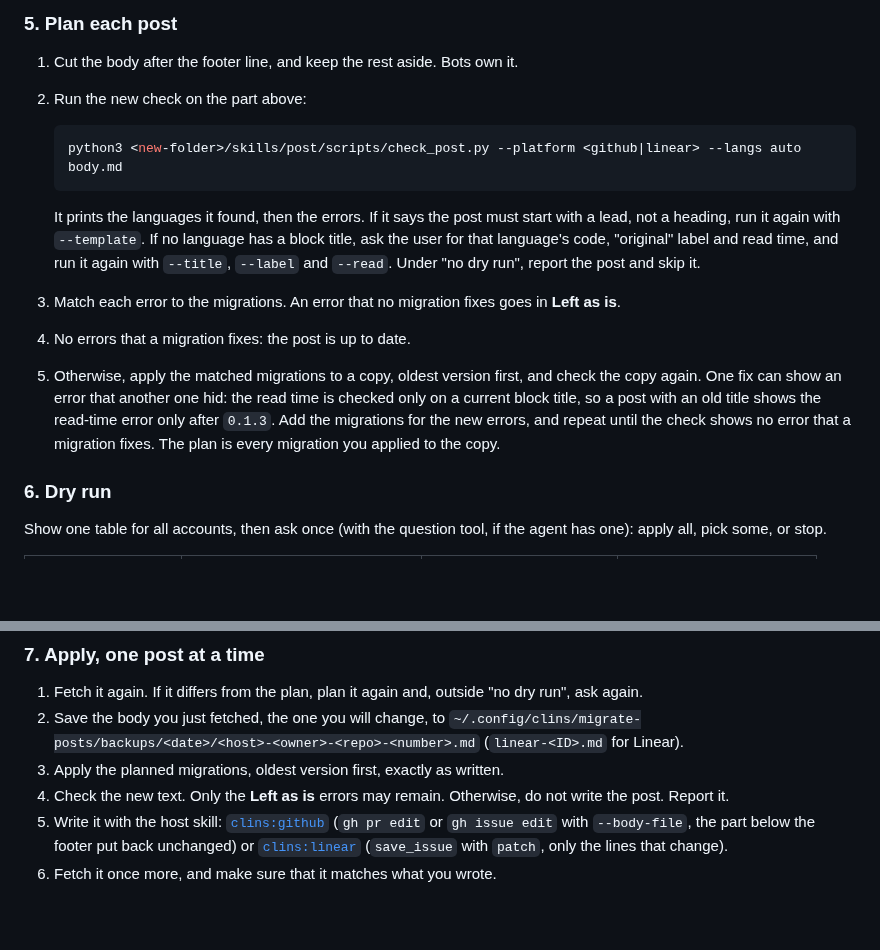
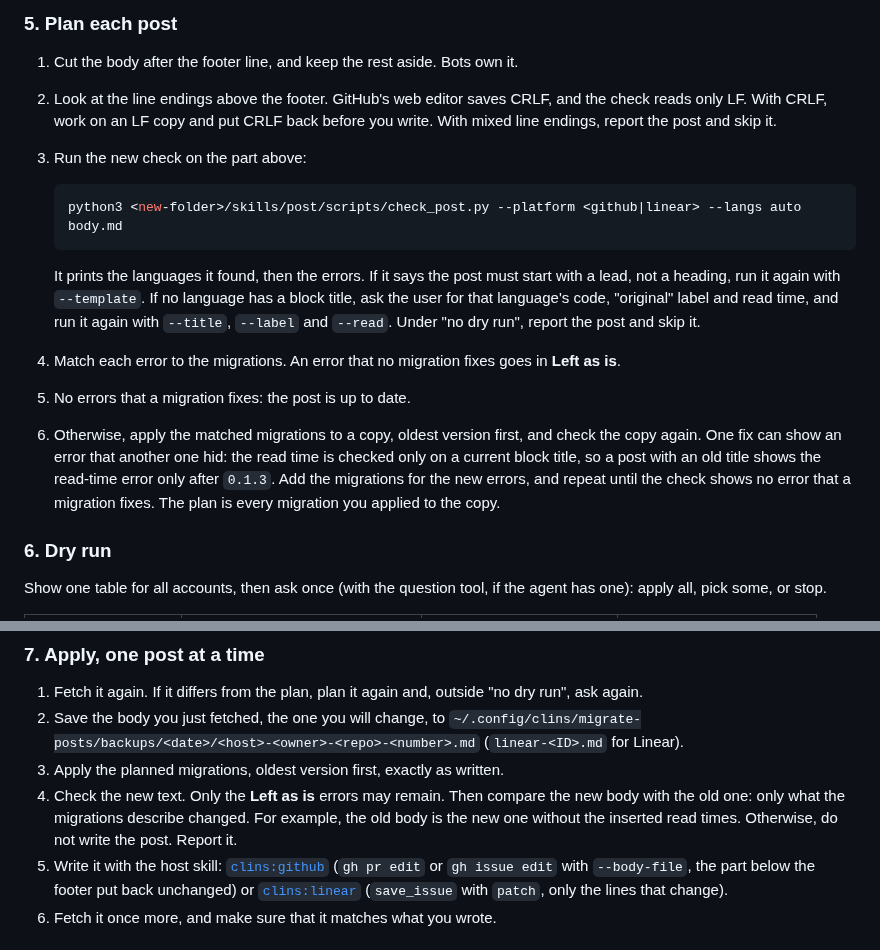
Before and after one commit to clins1994/skills, a Markdown page: skills/migrate-posts/SKILL.md, 2 parts joined by grey strips. Rendered like a GitHub page; blank space fills up the shorter version.

Commit message:
migrate-posts: handle CRLF bodies and diff the change before writing
A real run found that bodies saved in GitHub's web editor use CRLF
above the footer, and check_post.py's block patterns only match LF.
Plan on an LF copy and put CRLF back before writing; skip a post with
mixed line endings. Before writing, compare the new body with the old
one so only what the migrations describe changed.

Co-Authored-By: Claude Opus 5.5 <noreply@anthropic.com>

````diff
--- a/skills/migrate-posts/SKILL.md
+++ b/skills/migrate-posts/SKILL.md
@@ -71,16 +71,17 @@ Fetch each body (`gh pr view <url> --json body -q .body`, `gh issue view`, or `g
 ### 5. Plan each post
 
 1. Cut the body after the footer line, and keep the rest aside. Bots own it.
-2. Run the new check on the part above:
+2. Look at the line endings above the footer. GitHub's web editor saves CRLF, and the check reads only LF. With CRLF, work on an LF copy and put CRLF back before you write. With mixed line endings, report the post and skip it.
+3. Run the new check on the part above:
 
    ```bash
    python3 <new-folder>/skills/post/scripts/check_post.py --platform <github|linear> --langs auto body.md
    ```
 
    It prints the languages it found, then the errors. If it says the post must start with a lead, not a heading, run it again with `--template`. If no language has a block title, ask the user for that language's code, "original" label and read time, and run it again with `--title`, `--label` and `--read`. Under "no dry run", report the post and skip it.
-3. Match each error to the migrations. An error that no migration fixes goes in **Left as is**.
-4. No errors that a migration fixes: the post is up to date.
-5. Otherwise, apply the matched migrations to a copy, oldest version first, and check the copy again. One fix can show an error that another one hid: the read time is checked only on a current block title, so a post with an old title shows the read-time error only after `0.1.3`. Add the migrations for the new errors, and repeat until the check shows no error that a migration fixes. The plan is every migration you applied to the copy.
+4. Match each error to the migrations. An error that no migration fixes goes in **Left as is**.
+5. No errors that a migration fixes: the post is up to date.
+6. Otherwise, apply the matched migrations to a copy, oldest version first, and check the copy again. One fix can show an error that another one hid: the read time is checked only on a current block title, so a post with an old title shows the read-time error only after `0.1.3`. Add the migrations for the new errors, and repeat until the check shows no error that a migration fixes. The plan is every migration you applied to the copy.
 
 ### 6. Dry run
 
@@ -98,7 +99,7 @@ Show one table for all accounts, then ask once (with the question tool, if the a
 1. Fetch it again. If it differs from the plan, plan it again and, outside "no dry run", ask again.
 2. Save the body you just fetched, the one you will change, to `~/.config/clins/migrate-posts/backups/<date>/<host>-<owner>-<repo>-<number>.md` (`linear-<ID>.md` for Linear).
 3. Apply the planned migrations, oldest version first, exactly as written.
-4. Check the new text. Only the **Left as is** errors may remain. Otherwise, do not write the post. Report it.
+4. Check the new text. Only the **Left as is** errors may remain. Then compare the new body with the old one: only what the migrations describe changed. For example, the old body is the new one without the inserted read times. Otherwise, do not write the post. Report it.
 5. Write it with the host skill: [`clins:github`](../github/SKILL.md) (`gh pr edit` or `gh issue edit` with `--body-file`, the part below the footer put back unchanged) or [`clins:linear`](../linear/SKILL.md) (`save_issue` with `patch`, only the lines that change).
 6. Fetch it once more, and make sure that it matches what you wrote.
 
````
